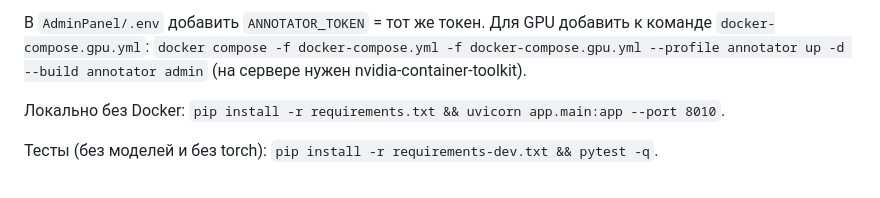
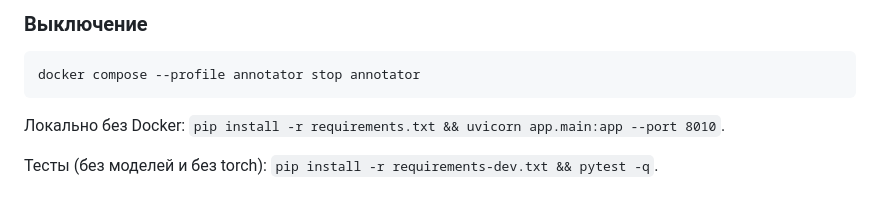
Before and after one commit to Shuon777/DockerEcoBot, a Markdown page: annotator/README.md, the part around one of its changes. Rendered like a GitHub page.

````diff
--- a/annotator/README.md
+++ b/annotator/README.md
@@ -69,9 +122,10 @@ cd .. && docker compose --profile annotator up -d --build annotator admin
 ```
 
-В `AdminPanel/.env` добавить `ANNOTATOR_TOKEN` = тот же токен.
-Для GPU добавить к команде `docker-compose.gpu.yml`:
-`docker compose -f docker-compose.yml -f docker-compose.gpu.yml --profile annotator up -d --build annotator admin`
-(на сервере нужен nvidia-container-toolkit).
+### Выключение
+
+```bash
+docker compose --profile annotator stop annotator
+```
 
 Локально без Docker: `pip install -r requirements.txt && uvicorn app.main:app --port 8010`.
 
````
Also changed, not shown: other parts of annotator/README.md (+59 -6 lines).
